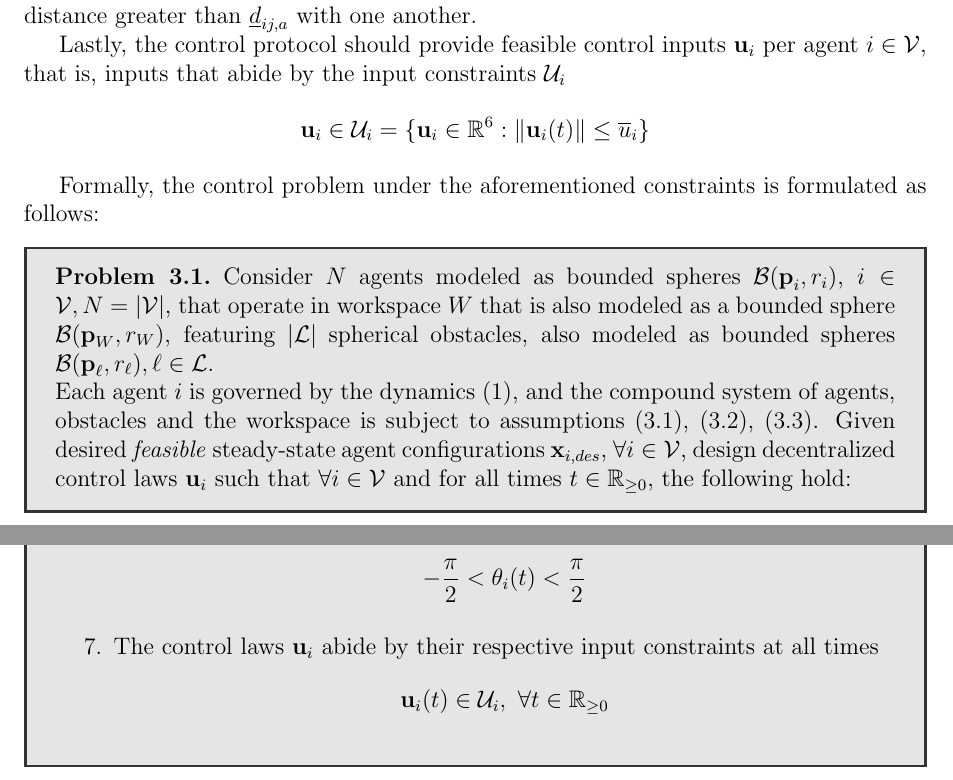
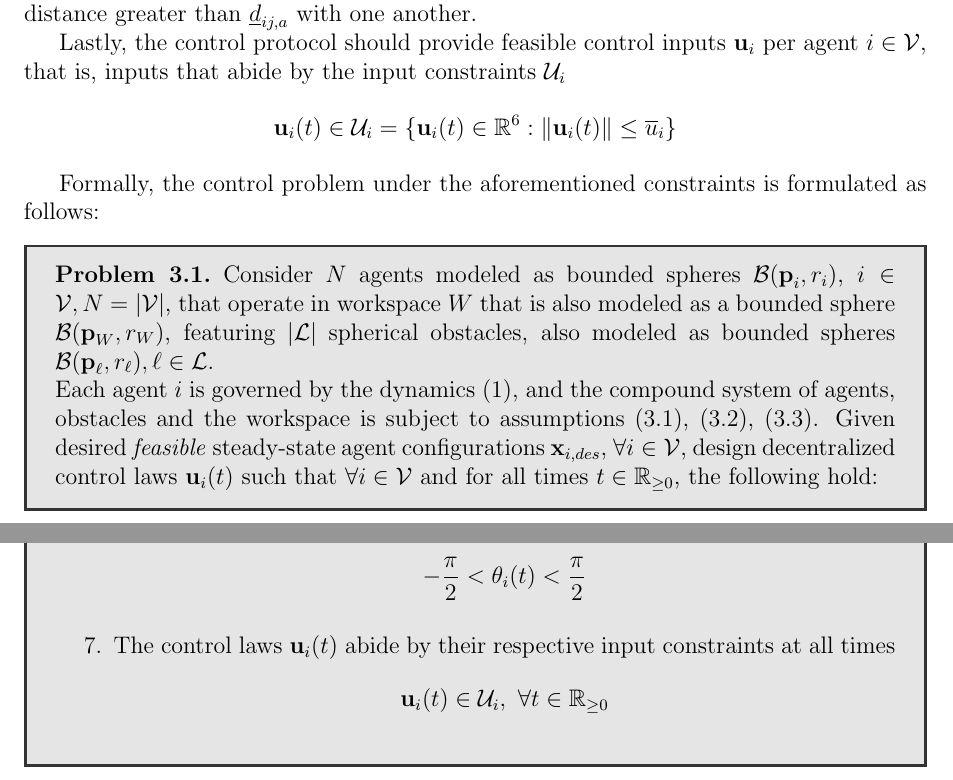
Before and after one commit to KTH-Thesis/KTH_thesis_report, a LaTeX document (document_root.tex, which reads parts/01/sections/02.problem_formulation/04.problem_statement.tex): two parts of pages 16 and 17 of 33, joined at a grey line, cut so that both start at the same text. Compiled offline with pdfLaTeX.

Commit message:
u_i --> u_i(t)

```diff
--- a/parts/01/sections/02.problem_formulation/04.problem_statement.tex
+++ b/parts/01/sections/02.problem_formulation/04.problem_statement.tex
@@ -31,7 +31,7 @@ Lastly, the control protocol should provide feasible control inputs $\vect{u}_i$
 per agent $i \in \mathcal{V}$, that is, inputs that abide by the input
 constraints $\mathcal{U}_i$
 \begin{align}
-\vect{u}_i \in \mathcal{U}_i = \{ \vect{u}_i \in \mathbb{R}^6 :
+  \vect{u}_i(t) \in \mathcal{U}_i = \{ \vect{u}_i(t) \in \mathbb{R}^6 :
         \|\vect{u}_i (t)\| \leq \overline{u}_i\}
 \end{align}
 
@@ -52,7 +52,7 @@ formulated as follows:
   \eqref{ass:intra_environmental_arrangement}. Given desired \textit{feasible}
   steady-state agent configurations $\vect{x}_{i,des}$,
   $\forall i \in \mathcal{V}$, design decentralized control laws
-  $\vect{u}_i$ such that $\forall i \in \mathcal{V}$ and for all times $t \in \mathbb{R}_{\geq 0}$,
+  $\vect{u}_i(t)$ such that $\forall i \in \mathcal{V}$ and for all times $t \in \mathbb{R}_{\geq 0}$,
   the following hold:
 
   \begin{enumerate}
@@ -78,7 +78,7 @@ formulated as follows:
     \item All maps $\mat{J}_i$ are well defined
       $$- \frac{\pi}{2} < \theta_i(t) < \frac{\pi}{2}$$
 
-    \item The control laws $\vect{u}_i$ abide by their respective input constraints
+    \item The control laws $\vect{u}_i(t)$ abide by their respective input constraints
       at all times
       $$\vect{u}_i(t) \in \mathcal{U}_i,\ \forall t \in \mathbb{R}_{\geq 0} $$
 
```
